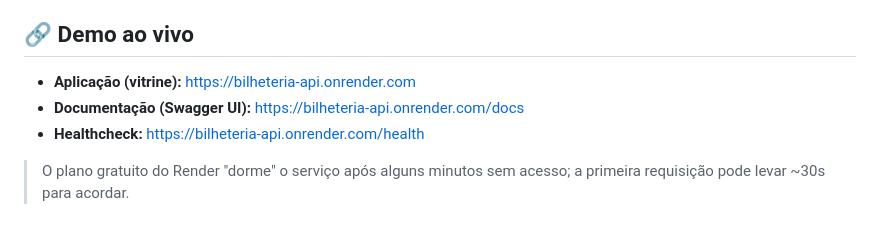
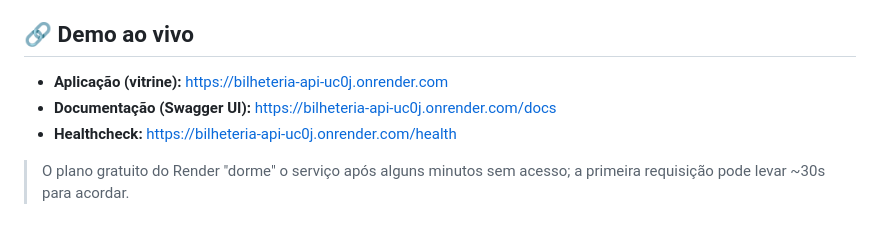
Before and after one commit to Elissdev/bilheteria-api, a Markdown page: README.md, the part around the change. Drawn GitHub-style.

Commit message:
docs: adiciona a URL da demo ao vivo

```diff
--- a/README.md
+++ b/README.md
@@ -6,9 +6,9 @@
 
 ## 🔗 Demo ao vivo
 
-- **Aplicação (vitrine):** https://bilheteria-api.onrender.com
-- **Documentação (Swagger UI):** https://bilheteria-api.onrender.com/docs
-- **Healthcheck:** https://bilheteria-api.onrender.com/health
+- **Aplicação (vitrine):** https://bilheteria-api-uc0j.onrender.com
+- **Documentação (Swagger UI):** https://bilheteria-api-uc0j.onrender.com/docs
+- **Healthcheck:** https://bilheteria-api-uc0j.onrender.com/health
 
 > O plano gratuito do Render "dorme" o serviço após alguns minutos sem acesso; a primeira requisição pode levar ~30s para acordar.
 
```
